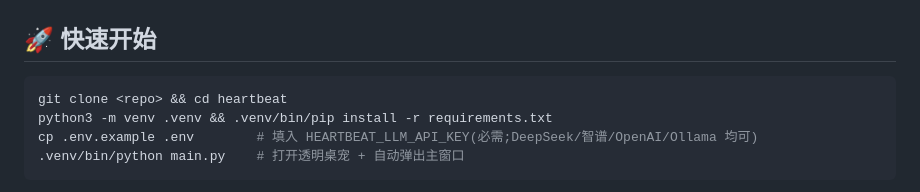
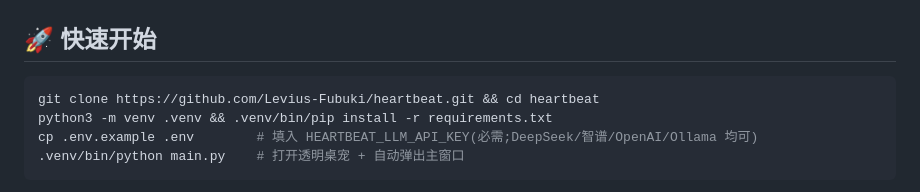
Before and after one commit to Levius-Fubuki/heartbeat, a Markdown page: README.md, the part around the change. Rendered like a GitHub page.

Commit message:
docs: use runnable repository clone command

````diff
--- a/README.md
+++ b/README.md
@@ -70,7 +70,7 @@ Heartbeat 反过来。它像一个真正在场的伙伴:周期性「心跳」感
 ## 🚀 快速开始
 
 ```bash
-git clone <repo> && cd heartbeat
+git clone https://github.com/Levius-Fubuki/heartbeat.git && cd heartbeat
 python3 -m venv .venv && .venv/bin/pip install -r requirements.txt
 cp .env.example .env        # 填入 HEARTBEAT_LLM_API_KEY(必需;DeepSeek/智谱/OpenAI/Ollama 均可)
 .venv/bin/python main.py    # 打开透明桌宠 + 自动弹出主窗口
````
